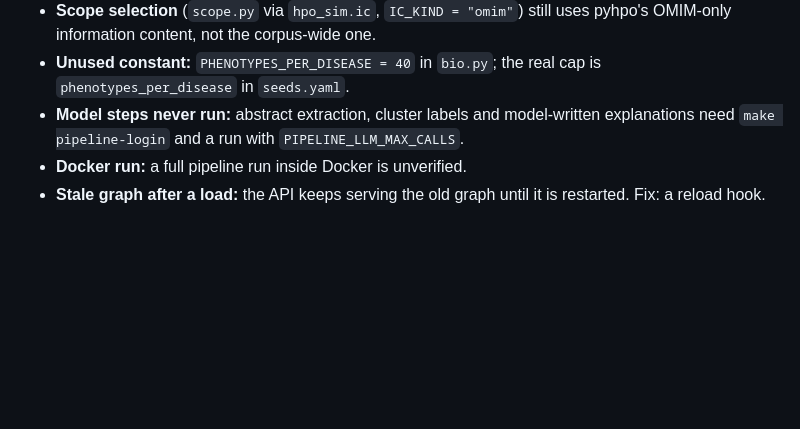
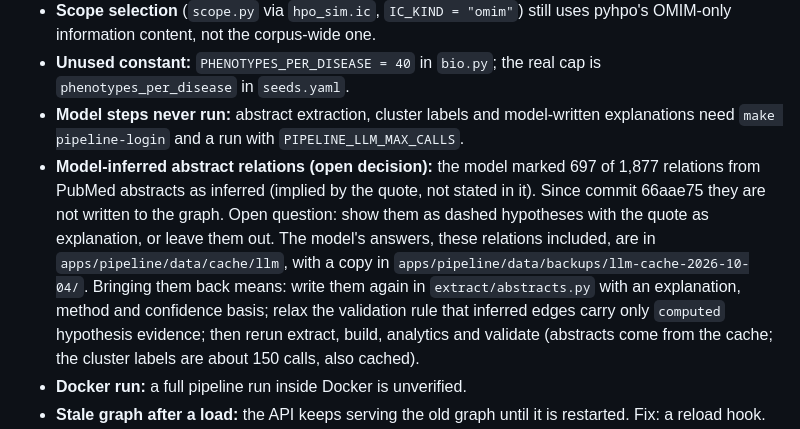
Before and after one commit to Richard-Sen27/AEIOU-hack-nation-26, a Markdown page: docs/homework.md, the part around the change. GitHub-like rendering; blank space fills up the shorter version.

Commit message:
docs(homework): record the open decision on model-inferred abstract relations

```diff
--- a/docs/homework.md
+++ b/docs/homework.md
@@ -55,6 +55,7 @@ Work deliberately left for later. Add an item when you leave something for later
 - **Scope selection** (`scope.py` via `hpo_sim.ic`, `IC_KIND = "omim"`) still uses pyhpo's OMIM-only information content, not the corpus-wide one.
 - **Unused constant:** `PHENOTYPES_PER_DISEASE = 40` in `bio.py`; the real cap is `phenotypes_per_disease` in `seeds.yaml`.
 - **Model steps never run:** abstract extraction, cluster labels and model-written explanations need `make pipeline-login` and a run with `PIPELINE_LLM_MAX_CALLS`.
+- **Model-inferred abstract relations (open decision):** the model marked 697 of 1,877 relations from PubMed abstracts as inferred (implied by the quote, not stated in it). Since commit 66aae75 they are not written to the graph. Open question: show them as dashed hypotheses with the quote as explanation, or leave them out. The model's answers, these relations included, are in `apps/pipeline/data/cache/llm`, with a copy in `apps/pipeline/data/backups/llm-cache-2026-10-04/`. Bringing them back means: write them again in `extract/abstracts.py` with an explanation, method and confidence basis; relax the validation rule that inferred edges carry only `computed` hypothesis evidence; then rerun extract, build, analytics and validate (abstracts come from the cache; the cluster labels are about 150 calls, also cached).
 - **Docker run:** a full pipeline run inside Docker is unverified.
 - **Stale graph after a load:** the API keeps serving the old graph until it is restarted. Fix: a reload hook.
 - **Candidate links not produced:** `candidate_phenotype` and `suggested_by_neighbour` have caps (`build.INFERRED_CONFIDENCE_CAPS`), validation and enums, but `analytics.py` writes none. They need a studiedness measure first (PubMed counts for every core disease, number of HPO terms and P/LP variants, ClinGen validity, prevalence → `little_studied`), from the data rework plan, Stage 2 / wide-scope Stage C.
```
